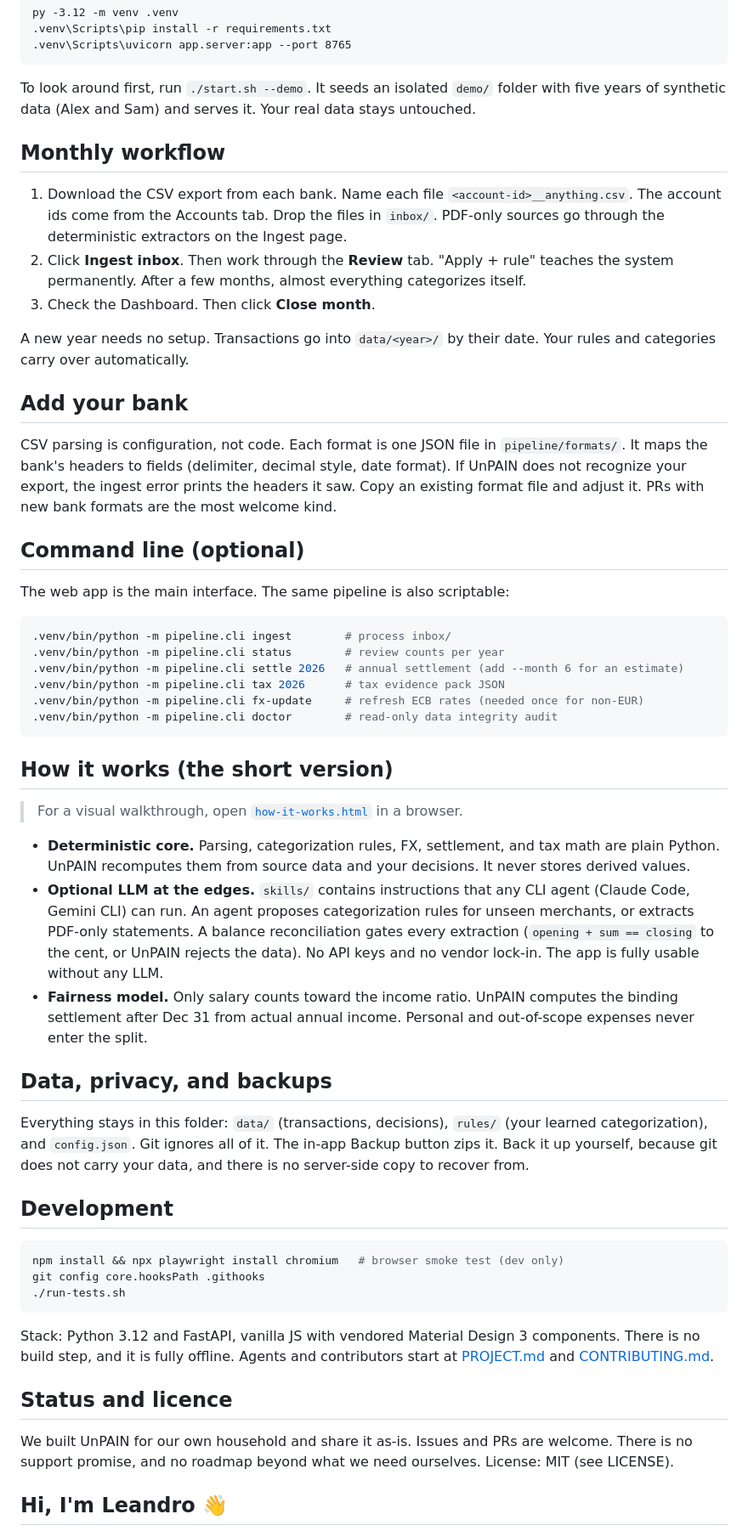
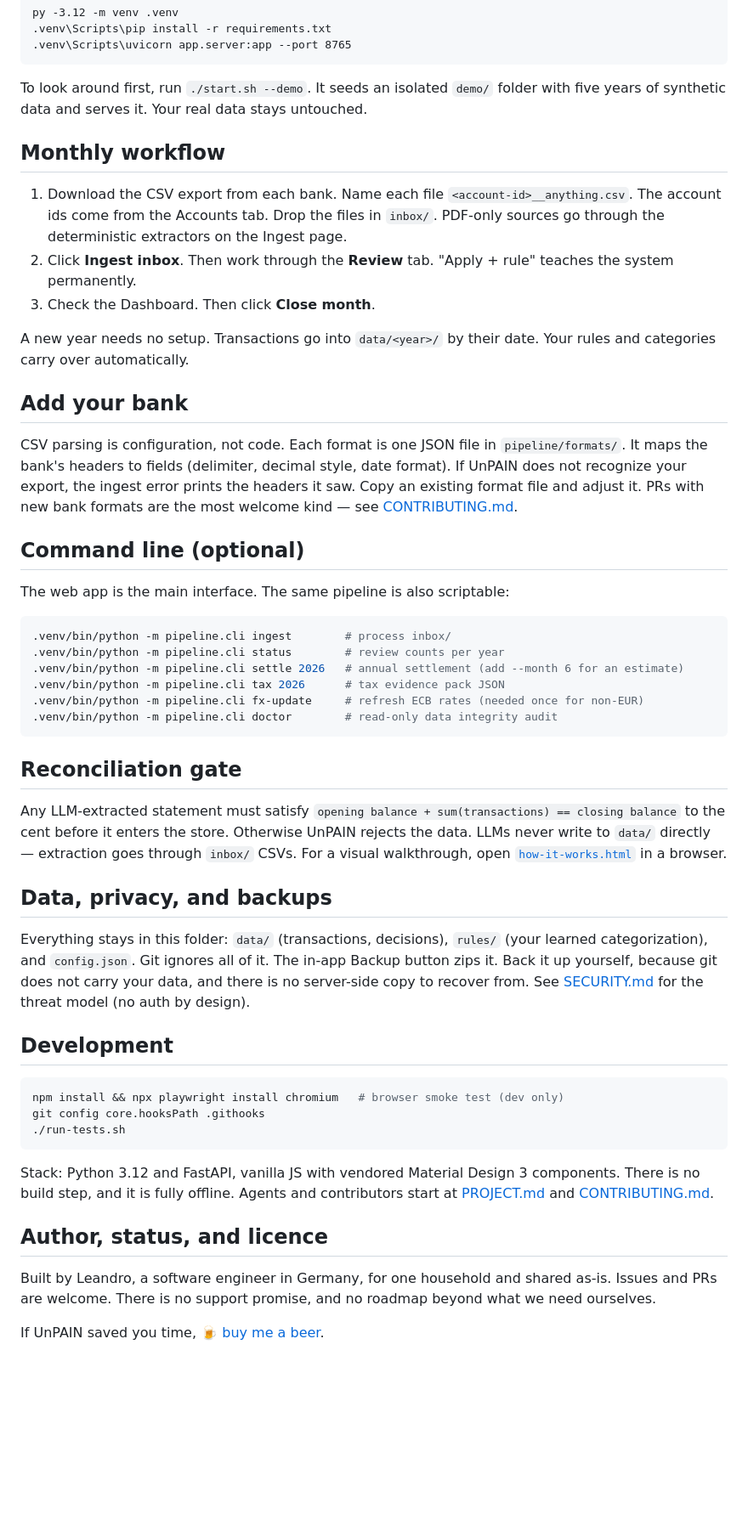
Before and after one commit to leandrorsampaio/unpain, a Markdown page: README.md, the part around one of its changes. Shown at 85% size. GitHub-like rendering; blank space fills up the shorter version.

````diff
--- a/README.md
+++ b/README.md
@@ -99,8 +49,8 @@ py -3.12 -m venv .venv
 .venv\Scripts\uvicorn app.server:app --port 8765
 ```
 
-To look around first, run `./start.sh --demo`. It seeds an isolated `demo/` folder with five years
-of synthetic data (Alex and Sam) and serves it. Your real data stays untouched.
+To look around first, run `./start.sh --demo`. It seeds an isolated `demo/` folder with five years of
+synthetic data and serves it. Your real data stays untouched.
 
 ## Monthly workflow
 
@@ -108,7 +58,7 @@ of synthetic data (Alex and Sam) and serves it. Your real data stays untouched.
    ids come from the Accounts tab. Drop the files in `inbox/`. PDF-only sources go through the
    deterministic extractors on the Ingest page.
 2. Click **Ingest inbox**. Then work through the **Review** tab. "Apply + rule" teaches the system
-   permanently. After a few months, almost everything categorizes itself.
+   permanently.
 3. Check the Dashboard. Then click **Close month**.
 
 A new year needs no setup. Transactions go into `data/<year>/` by their date. Your rules and
@@ -119,7 +69,7 @@ categories carry over automatically.
 CSV parsing is configuration, not code. Each format is one JSON file in `pipeline/formats/`. It maps
 the bank's headers to fields (delimiter, decimal style, date format). If UnPAIN does not recognize
 your export, the ingest error prints the headers it saw. Copy an existing format file and adjust it.
-PRs with new bank formats are the most welcome kind.
+PRs with new bank formats are the most welcome kind — see [CONTRIBUTING.md](CONTRIBUTING.md).
 
 ## Command line (optional)
 
@@ -134,27 +84,19 @@ The web app is the main interface. The same pipeline is also scriptable:
 .venv/bin/python -m pipeline.cli doctor        # read-only data integrity audit
 ```
 
-## How it works (the short version)
+## Reconciliation gate
 
-> For a visual walkthrough, open [`how-it-works.html`](how-it-works.html) in a browser.
-
-- **Deterministic core.** Parsing, categorization rules, FX, settlement, and tax math are plain
-  Python. UnPAIN recomputes them from source data and your decisions. It never stores derived
-  values.
-- **Optional LLM at the edges.** `skills/` contains instructions that any CLI agent (Claude Code,
-  Gemini CLI) can run. An agent proposes categorization rules for unseen merchants, or extracts
-  PDF-only statements. A balance reconciliation gates every extraction (`opening + sum == closing`
-  to the cent, or UnPAIN rejects the data). No API keys and no vendor lock-in. The app is fully
-  usable without any LLM.
-- **Fairness model.** Only salary counts toward the income ratio. UnPAIN computes the binding
-  settlement after Dec 31 from actual annual income. Personal and out-of-scope expenses never enter
-  the split.
+Any LLM-extracted statement must satisfy `opening balance + sum(transactions) == closing balance` to
+the cent before it enters the store. Otherwise UnPAIN rejects the data. LLMs never write to `data/`
+directly — extraction goes through `inbox/` CSVs. For a visual walkthrough, open
+[`how-it-works.html`](how-it-works.html) in a browser.
 
 ## Data, privacy, and backups
 
 Everything stays in this folder: `data/` (transactions, decisions), `rules/` (your learned
 categorization), and `config.json`. Git ignores all of it. The in-app Backup button zips it. Back it
 up yourself, because git does not carry your data, and there is no server-side copy to recover from.
+See [SECURITY.md](SECURITY.md) for the threat model (no auth by design).
 
 ## Development
 
@@ -168,10 +110,10 @@ Stack: Python 3.12 and FastAPI, vanilla JS with vendored Material Design 3 compo
 build step, and it is fully offline. Agents and contributors start at [PROJECT.md](PROJECT.md) and
 [CONTRIBUTING.md](CONTRIBUTING.md).
 
-## Status and licence
+## Author, status, and licence
 
-We built UnPAIN for our own household and share it as-is. Issues and PRs are welcome. There is no
-support promise, and no roadmap beyond what we need ourselves. License: MIT (see LICENSE).
+Built by Leandro, a software engineer in Germany, for one household and shared as-is. Issues and PRs
+are welcome. There is no support promise, and no roadmap beyond what we need ourselves.
 
-## Hi, I'm Leandro 👋
+If UnPAIN saved you time, 🍺 [buy me a beer](https://buymeacoffee.com/lsampaio).
 
````
Also changed, not shown: other parts of README.md (+24 -93 lines).
